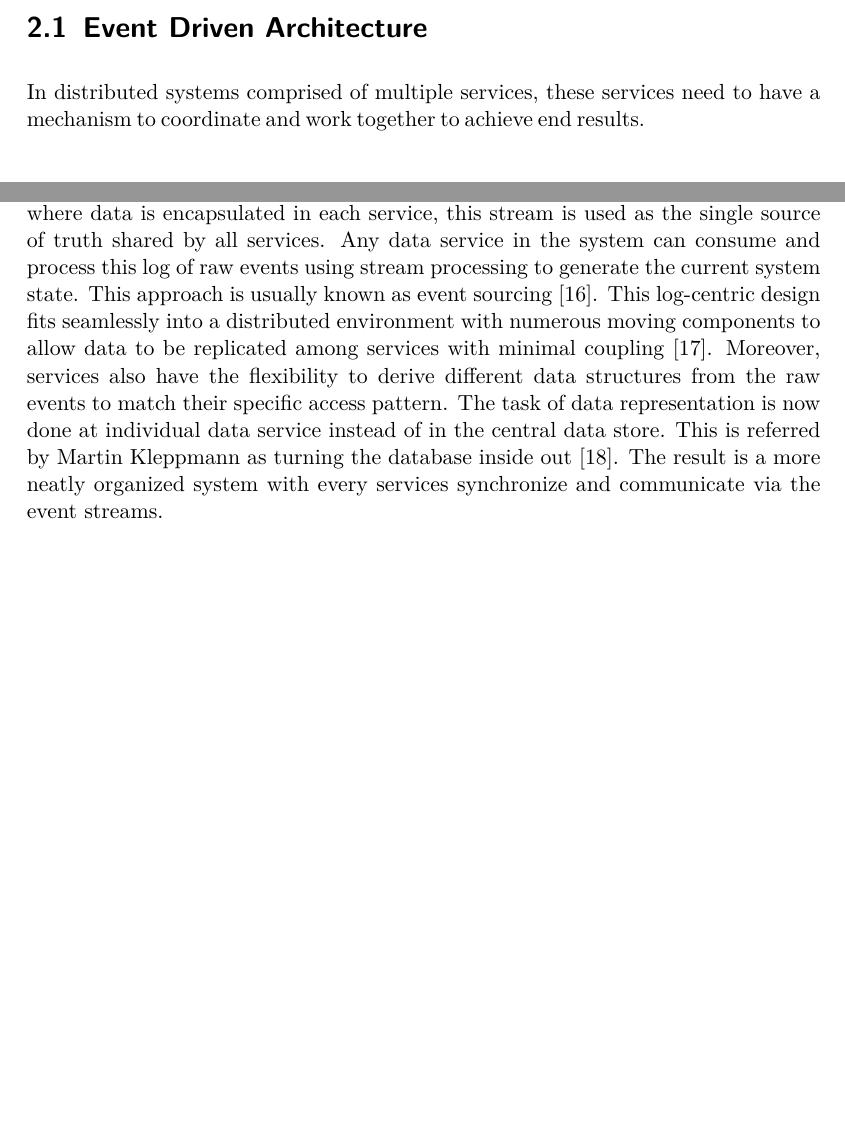
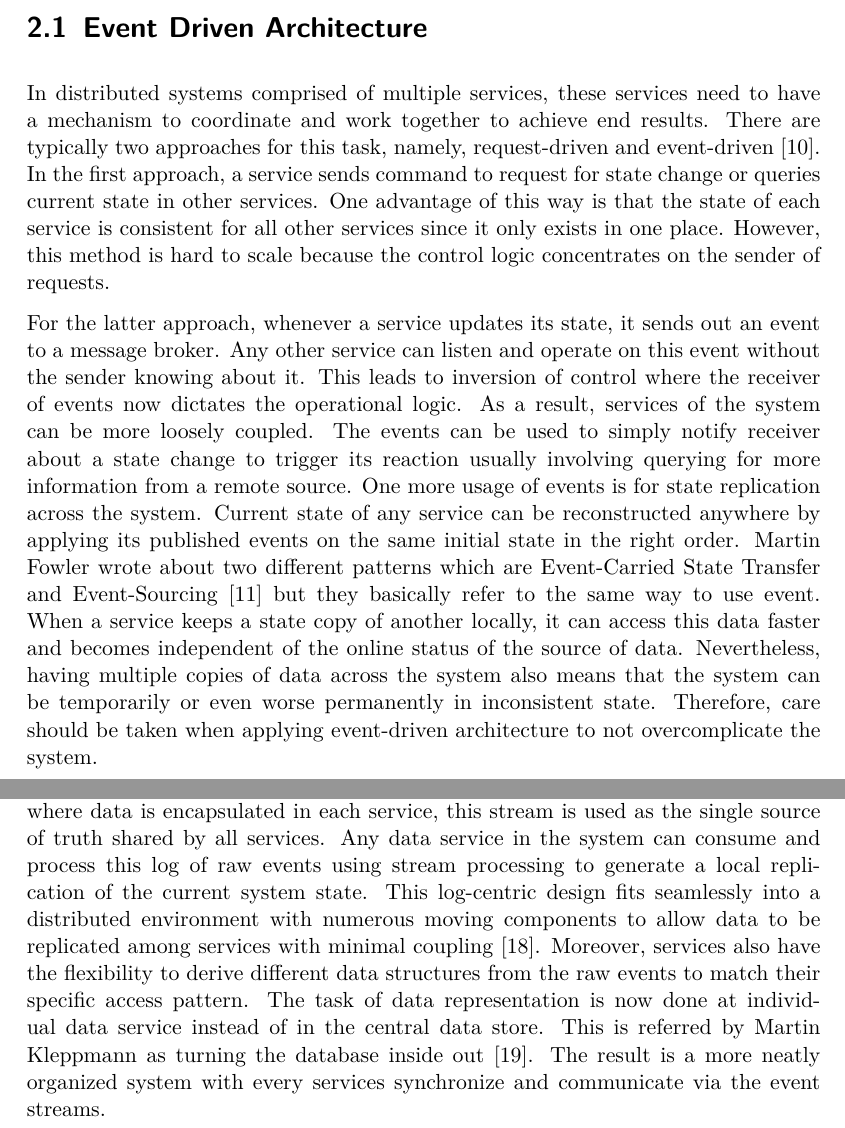
Before and after one commit to duyhieuvo/master-thesis, a LaTeX thesis (thesis.tex, which reads chapters/chap_2.tex): two parts of pages 9 and 10 of 18 before the commit and two parts of pages 9 and 11 of 18 after it, joined at a grey line, cut so that both start at the same text, the shorter picture padded with empty space. Compiled offline with pdfLaTeX.

Commit message:
[WIP] Introduction: event driven architecture section

```diff
--- a/chapters/chap_2.tex
+++ b/chapters/chap_2.tex
@@ -1,5 +1,8 @@
 \chapter{Background} \label{chap:background}
 In order to conduct the comparison effectively, it is necessary to first lay a good theoretical basis of event-driven architecture, event stream processing and the concrete roles of an \acrlong{esp} platform. Based on that, a comprehensive set of evaluation metrics can be determined.
 \section{Event Driven Architecture}
-In distributed systems comprised of multiple services, these services need to have a mechanism to coordinate and work together to achieve end results.
+In distributed systems comprised of multiple services, these services need to have a mechanism to coordinate and work together to achieve end results. There are typically two approaches for this task, namely, request-driven and event-driven \cite{stopford2018designingeventdriven}. In the first approach, a service sends command to request for state change or queries current state in other services. One advantage of this way is that the state of each service is consistent for all other services since it only exists in one place. However, this method is hard to scale because the control logic concentrates on the sender of requests.
+
+For the latter approach, whenever a service updates its state, it sends out an event to a message broker. Any other service can listen and operate on this event without the sender knowing about it. This leads to inversion of control where the receiver of events now dictates the operational logic. As a result, services of the system can be more loosely coupled. The events can be used to simply notify receiver about a state change to trigger its reaction usually involving querying for more information from a remote source. One more usage of events is for state replication across the system. Current state of any service can be reconstructed anywhere by applying its published events on the same initial state in the right order. Martin Fowler wrote about two different patterns which are Event-Carried State Transfer and Event-Sourcing \cite{martinfowlereventdriven} but they basically refer to the same way to use event. When a service keeps a state copy of another locally, it can access this data faster and becomes independent of the online status of the source of data. Nevertheless, having multiple copies of data across the system also means that the system can be temporarily or even worse permanently in inconsistent state. Therefore, care should be taken when applying event-driven architecture to not overcomplicate the system.
+
 \section{Event Stream Processing} \label{section:eventstreamprocessing}
@@ -16,7 +19,7 @@ Moreover, stream processing is not merely a data processing paradigm to achieve
 	\label{fig:tangledsystem}
 \end{figure}
 
-This problem can be tackled by using stream processing in event-driven systems. In such systems, every operation, state change or any information can be recorded in form of an event. Events from all services are gathered and written orderly to an append-only log called event stream. On the contrary to the previous approach where data is encapsulated in each service, this stream is used as the single source of truth shared by all services. Any data service in the system can consume and process this log of raw events using stream processing to generate the current system state. This approach is usually known as event sourcing \cite{eventsourcing}. This log-centric design fits seamlessly into a distributed environment with numerous moving components to allow data to be replicated among services with minimal coupling \cite{logjaykreps}. Moreover, services also have the flexibility to derive different data structures from the raw events to match their specific access pattern. The task of data representation is now done at individual data service instead of in the central data store. This is referred by Martin Kleppmann as turning the database inside out \cite{kleppmann2016making}. The result is a more neatly organized system with every services synchronize and communicate via the event streams.
+This problem can be tackled by using stream processing in event-driven systems. In such systems, every operation, state change or any information can be recorded in form of an event. Events from all services are gathered and written orderly to an append-only log called event stream. On the contrary to the previous approach where data is encapsulated in each service, this stream is used as the single source of truth shared by all services. Any data service in the system can consume and process this log of raw events using stream processing to generate a local replication of the current system state. This log-centric design fits seamlessly into a distributed environment with numerous moving components to allow data to be replicated among services with minimal coupling \cite{logjaykreps}. Moreover, services also have the flexibility to derive different data structures from the raw events to match their specific access pattern. The task of data representation is now done at individual data service instead of in the central data store. This is referred by Martin Kleppmann as turning the database inside out \cite{kleppmann2016making}. The result is a more neatly organized system with every services synchronize and communicate via the event streams.
 
 \begin{figure}[h]
 	\includegraphics[width=\linewidth,height=8cm]{images/eventstreamprocessing.png}
```
Also changed, not shown: literature/literature.bib (+7 -0 lines), thesis.pdf, chapters/chap_2.tex (2 more changed lines).
